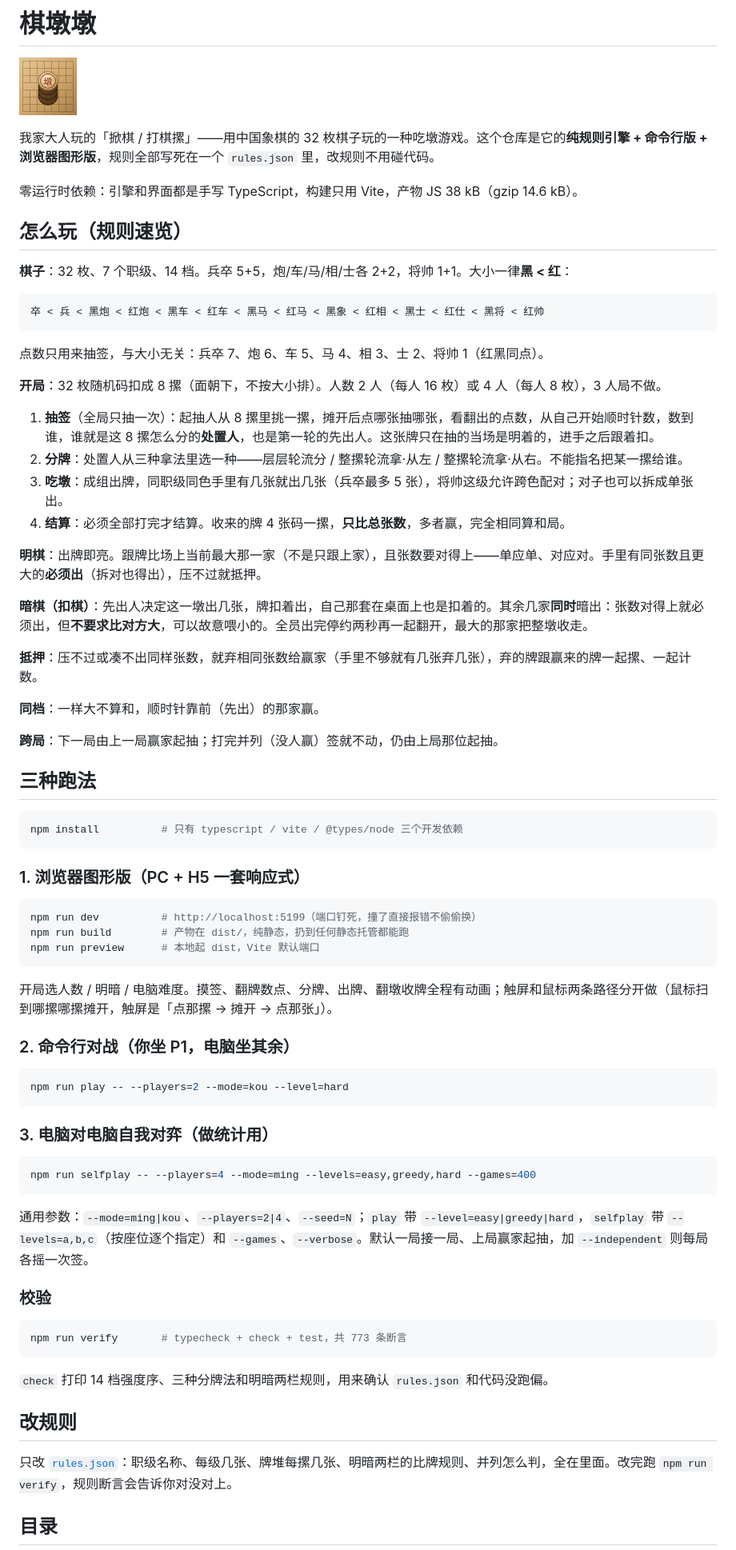
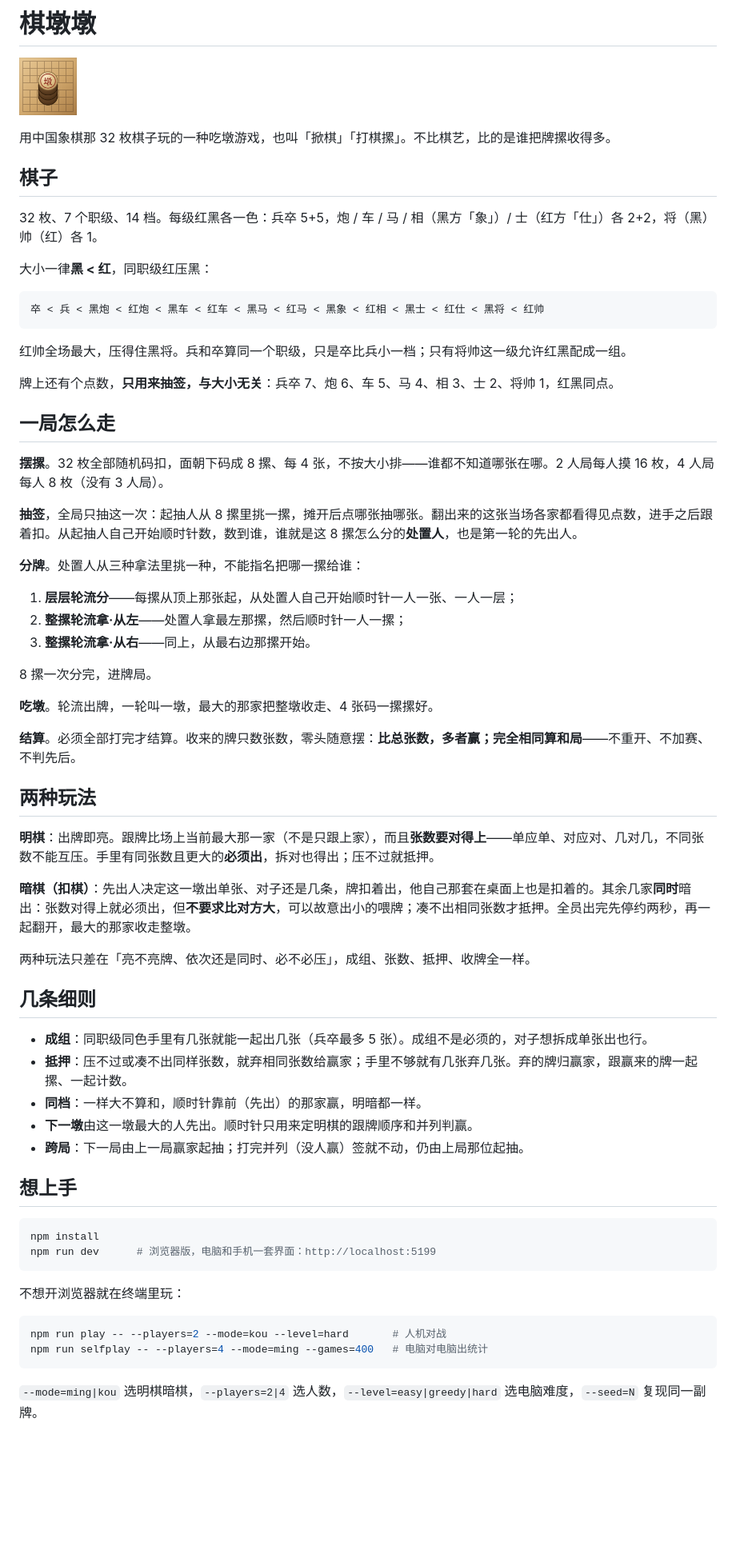
Before and after one commit to yycqyjq/chess-dundun, a Markdown page: README.md, the part around one of its changes. Shown at 80% size. Drawn GitHub-style; blank space fills up the shorter version.

Commit message:
README 改成只讲游戏
去掉「我家大人玩的」这类说法，也去掉工程那一摊：目录职责、AI 实测表、已知边界、
产物体积、断言条数全删了，只留棋子、一局怎么走、两种玩法、几条细则，
末尾保留一小段「想上手」（三条命令）——一个代码仓库不留跑法别人无从下手，要砍再砍。

````diff
--- a/README.md
+++ b/README.md
@@ -2,78 +2,69 @@
 
 <p align="left"><img src="public/icon-512.png" width="72" height="72" alt="棋墩墩图标：一摞四枚圆棋立在棋盘上"></p>
 
-我家大人玩的「掀棋 / 打棋摞」——用中国象棋的 32 枚棋子玩的一种吃墩游戏。这个仓库是它的**纯规则引擎 + 命令行版 + 浏览器图形版**，规则全部写死在一个 `rules.json` 里，改规则不用碰代码。
+用中国象棋那 32 枚棋子玩的一种吃墩游戏，也叫「掀棋」「打棋摞」。不比棋艺，比的是谁把牌摞收得多。
 
-零运行时依赖：引擎和界面都是手写 TypeScript，构建只用 Vite，产物 JS 38 kB（gzip 14.6 kB）。
+## 棋子
 
-## 怎么玩（规则速览）
+32 枚、7 个职级、14 档。每级红黑各一色：兵卒 5+5，炮 / 车 / 马 / 相（黑方「象」）/ 士（红方「仕」）各 2+2，将（黑）帅（红）各 1。
 
-**棋子**：32 枚、7 个职级、14 档。兵卒 5+5，炮/车/马/相/士各 2+2，将帅 1+1。大小一律**黑 < 红**：
+大小一律**黑 < 红**，同职级红压黑：
 
 ```
 卒 < 兵 < 黑炮 < 红炮 < 黑车 < 红车 < 黑马 < 红马 < 黑象 < 红相 < 黑士 < 红仕 < 黑将 < 红帅
 ```
 
-点数只用来抽签，与大小无关：兵卒 7、炮 6、车 5、马 4、相 3、士 2、将帅 1（红黑同点）。
+红帅全场最大，压得住黑将。兵和卒算同一个职级，只是卒比兵小一档；只有将帅这一级允许红黑配成一组。
 
-**开局**：32 枚随机码扣成 8 摞（面朝下，不按大小排）。人数 2 人（每人 16 枚）或 4 人（每人 8 枚），3 人局不做。
+牌上还有个点数，**只用来抽签，与大小无关**：兵卒 7、炮 6、车 5、马 4、相 3、士 2、将帅 1，红黑同点。
 
-1. **抽签**（全局只抽一次）：起抽人从 8 摞里挑一摞，摊开后点哪张抽哪张，看翻出的点数，从自己开始顺时针数，数到谁，谁就是这 8 摞怎么分的**处置人**，也是第一轮的先出人。这张牌只在抽的当场是明着的，进手之后跟着扣。
-2. **分牌**：处置人从三种拿法里选一种——层层轮流分 / 整摞轮流拿·从左 / 整摞轮流拿·从右。不能指名把某一摞给谁。
-3. **吃墩**：成组出牌，同职级同色手里有几张就出几张（兵卒最多 5 张），将帅这级允许跨色配对；对子也可以拆成单张出。
-4. **结算**：必须全部打完才结算。收来的牌 4 张码一摞，**只比总张数**，多者赢，完全相同算和局。
+## 一局怎么走
 
-**明棋**：出牌即亮。跟牌比场上当前最大那一家（不是只跟上家），且张数要对得上——单应单、对应对。手里有同张数且更大的**必须出**（拆对也得出），压不过就抵押。
+**摆摞**。32 枚全部随机码扣，面朝下码成 8 摞、每 4 张，不按大小排——谁都不知道哪张在哪。2 人局每人摸 16 枚，4 人局每人 8 枚（没有 3 人局）。
 
-**暗棋（扣棋）**：先出人决定这一墩出几张，牌扣着出，自己那套在桌面上也是扣着的。其余几家**同时**暗出：张数对得上就必须出，但**不要求比对方大**，可以故意喂小的。全员出完停约两秒再一起翻开，最大的那家把整墩收走。
+**抽签**，全局只抽这一次：起抽人从 8 摞里挑一摞，摊开后点哪张抽哪张。翻出来的这张当场各家都看得见点数，进手之后跟着扣。从起抽人自己开始顺时针数，数到谁，谁就是这 8 摞怎么分的**处置人**，也是第一轮的先出人。
 
-**抵押**：压不过或凑不出同样张数，就弃相同张数给赢家（手里不够就有几张弃几张），弃的牌跟赢来的牌一起摞、一起计数。
+**分牌**。处置人从三种拿法里挑一种，不能指名把哪一摞给谁：
 
-**同档**：一样大不算和，顺时针靠前（先出）的那家赢。
+1. **层层轮流分**——每摞从顶上那张起，从处置人自己开始顺时针一人一张、一人一层；
+2. **整摞轮流拿·从左**——处置人拿最左那摞，然后顺时针一人一摞；
+3. **整摞轮流拿·从右**——同上，从最右边那摞开始。
 
-**跨局**：下一局由上一局赢家起抽；打完并列（没人赢）签就不动，仍由上局那位起抽。
+8 摞一次分完，进牌局。
 
-## 三种跑法
+**吃墩**。轮流出牌，一轮叫一墩，最大的那家把整墩收走、4 张码一摞摞好。
+
+**结算**。必须全部打完才结算。收来的牌只数张数，零头随意摆：**比总张数，多者赢；完全相同算和局**——不重开、不加赛、不判先后。
+
+## 两种玩法
+
+**明棋**：出牌即亮。跟牌比场上当前最大那一家（不是只跟上家），而且**张数要对得上**——单应单、对应对、几对几，不同张数不能互压。手里有同张数且更大的**必须出**，拆对也得出；压不过就抵押。
+
+**暗棋（扣棋）**：先出人决定这一墩出单张、对子还是几条，牌扣着出，他自己那套在桌面上也是扣着的。其余几家**同时**暗出：张数对得上就必须出，但**不要求比对方大**，可以故意出小的喂牌；凑不出相同张数才抵押。全员出完先停约两秒，再一起翻开，最大的那家收走整墩。
+
+两种玩法只差在「亮不亮牌、依次还是同时、必不必压」，成组、张数、抵押、收牌全一样。
+
+## 几条细则
+
+- **成组**：同职级同色手里有几张就能一起出几张（兵卒最多 5 张）。成组不是必须的，对子想拆成单张出也行。
+- **抵押**：压不过或凑不出同样张数，就弃相同张数给赢家；手里不够就有几张弃几张。弃的牌归赢家，跟赢来的牌一起摞、一起计数。
+- **同档**：一样大不算和，顺时针靠前（先出）的那家赢，明暗都一样。
+- **下一墩**由这一墩最大的人先出。顺时针只用来定明棋的跟牌顺序和并列判赢。
+- **跨局**：下一局由上一局赢家起抽；打完并列（没人赢）签就不动，仍由上局那位起抽。
+
+## 想上手
 
 ```bash
-npm install          # 只有 typescript / vite / @types/node 三个开发依赖
+npm install
+npm run dev      # 浏览器版，电脑和手机一套界面：http://localhost:5199
 ```
 
-### 1. 浏览器图形版（PC + H5 一套响应式）
+不想开浏览器就在终端里玩：
 
 ```bash
-npm run dev          # http://localhost:5199（端口钉死，撞了直接报错不偷偷换）
-npm run build        # 产物在 dist/，纯静态，扔到任何静态托管都能跑
-npm run preview      # 本地起 dist，Vite 默认端口
+npm run play -- --players=2 --mode=kou --level=hard       # 人机对战
+npm run selfplay -- --players=4 --mode=ming --games=400   # 电脑对电脑出统计
 ```
 
-开局选人数 / 明暗 / 电脑难度。摸签、翻牌数点、分牌、出牌、翻墩收牌全程有动画；触屏和鼠标两条路径分开做（鼠标扫到哪摞哪摞摊开，触屏是「点那摞 → 摊开 → 点那张」）。
+`--mode=ming|kou` 选明棋暗棋，`--players=2|4` 选人数，`--level=easy|greedy|hard` 选电脑难度，`--seed=N` 复现同一副牌。
 
-### 2. 命令行对战（你坐 P1，电脑坐其余）
-
-```bash
-npm run play -- --players=2 --mode=kou --level=hard
-```
-
-### 3. 电脑对电脑自我对弈（做统计用）
-
-```bash
-npm run selfplay -- --players=4 --mode=ming --levels=easy,greedy,hard --games=400
-```
-
-通用参数：`--mode=ming|kou`、`--players=2|4`、`--seed=N`；`play` 带 `--level=easy|greedy|hard`，`selfplay` 带 `--levels=a,b,c`（按座位逐个指定）和 `--games`、`--verbose`。默认一局接一局、上局赢家起抽，加 `--independent` 则每局各摇一次签。
-
-### 校验
-
-```bash
-npm run verify       # typecheck + check + test，共 773 条断言
-```
-
-`check` 打印 14 档强度序、三种分牌法和明暗两栏规则，用来确认 `rules.json` 和代码没跑偏。
-
-## 改规则
-
-只改 [`rules.json`](rules.json)：职级名称、每级几张、牌堆每摞几张、明暗两栏的比牌规则、并列怎么判，全在里面。改完跑 `npm run verify`，规则断言会告诉你对没对上。
-
-## 目录
-
````
Also changed, not shown: other parts of README.md (+1 -34 lines).
